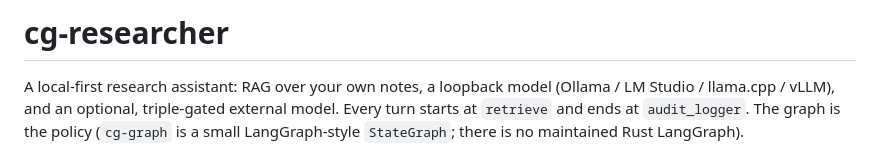
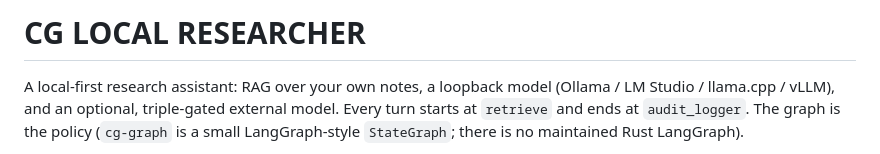
Before and after one commit to cgfixit/cg-researcher, a Markdown page: README.md, the part around the change. Drawn GitHub-style.

```diff
--- a/README.md
+++ b/README.md
@@ -1,4 +1,4 @@
-# cg-researcher
+# CG LOCAL RESEARCHER
 
 A local-first research assistant: RAG over your own notes, a loopback model
 (Ollama / LM Studio / llama.cpp / vLLM), and an optional, triple-gated external
```
